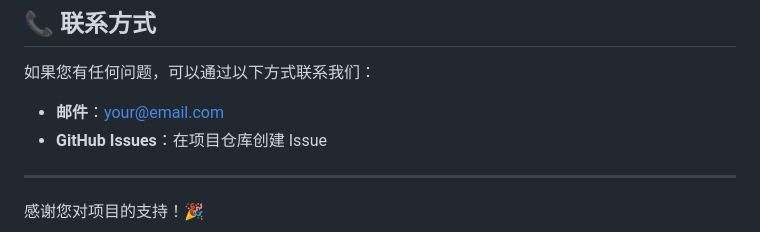
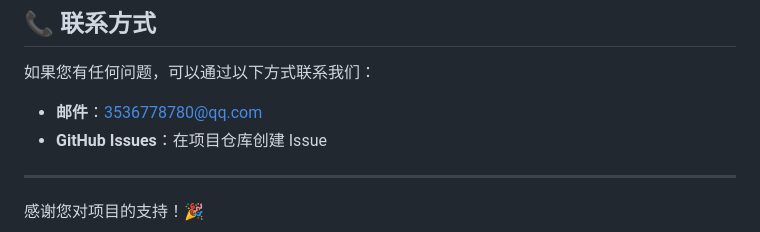
Before and after one commit to guduqingbai/github-learning-ai, a Markdown page: CONTRIBUTING.md, the part around the change. Drawn GitHub-style.

```diff
--- a/CONTRIBUTING.md
+++ b/CONTRIBUTING.md
@@ -181,7 +181,7 @@ python jarvis_monitor_noninteractive.py
 
 如果您有任何问题，可以通过以下方式联系我们：
 
-- **邮件**：your@email.com
+- **邮件**：3536778780@qq.com
 - **GitHub Issues**：在项目仓库创建 Issue
 
 ---
```
Also changed, not shown: USAGE.md (+1 -1 lines).
